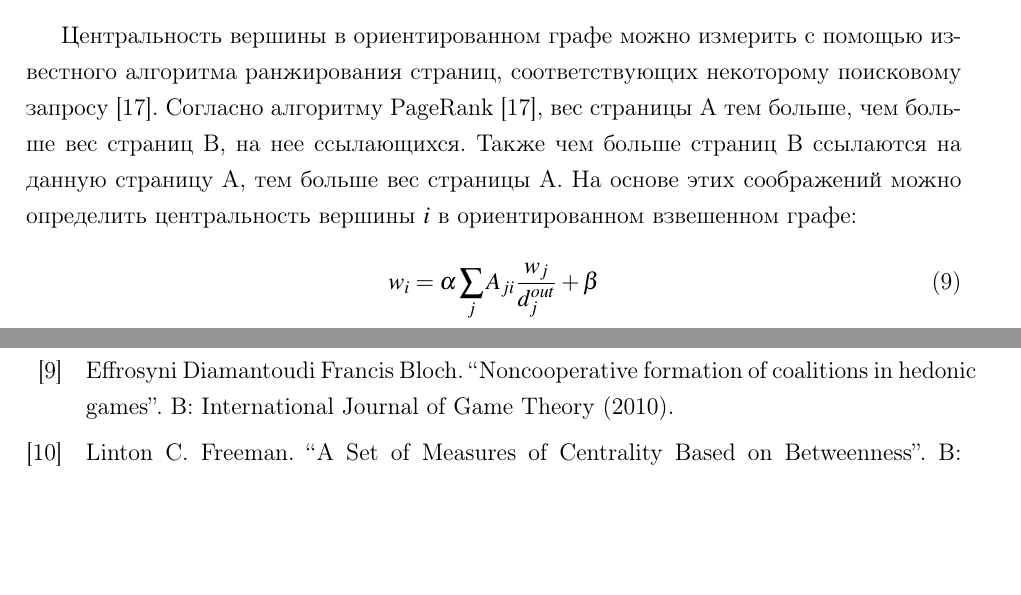
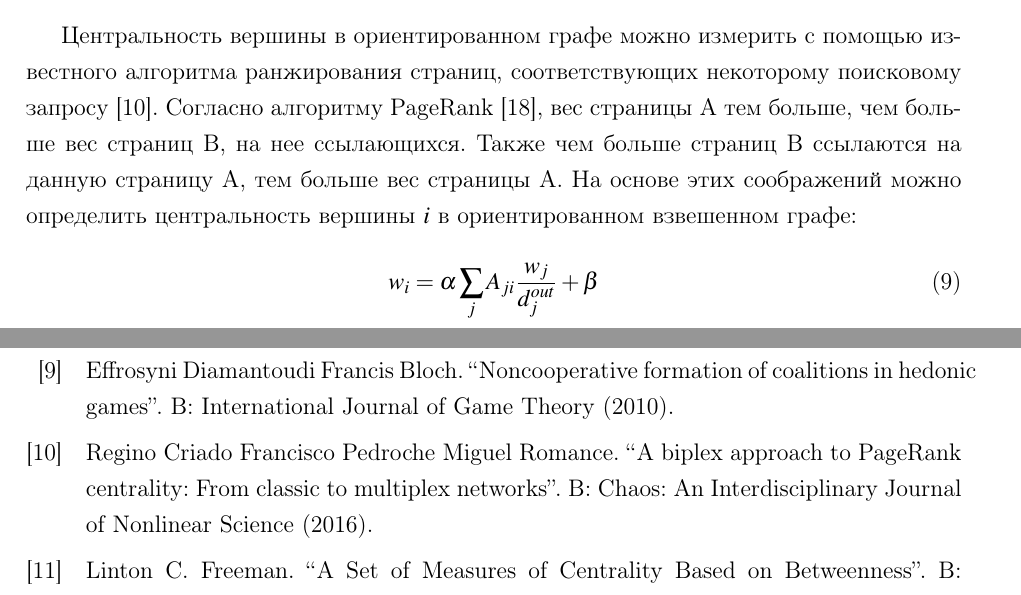
Before and after one commit to nataboll/communities, a LaTeX thesis (thesis/diplom.tex, which reads thesis/mainmatter.tex): two parts of pages 10 and 31 of 32, joined at a grey line, cut so that both start at the same text, the shorter picture padded with empty space. Compiled offline with pdfLaTeX.

Commit message:
last last change

```diff
--- a/thesis/mainmatter.tex
+++ b/thesis/mainmatter.tex
@@ -60,7 +60,7 @@
 	В уже рассмотренной задаче распространения инноваций closeness-центральность может характеризовать скорость распространения инновации по сети от заданного узла.
 
 	\subsection{PageRank}
-	Центральность вершины в ориентированном графе можно измерить с помощью известного алгоритма ранжирования страниц, соответствующих некоторому поисковому запросу \cite{pagerank}. Согласно алгоритму PageRank \cite{pagerank}, вес страницы А тем больше, чем больше вес страниц В, на нее ссылающихся. Также чем больше страниц В ссылаются на данную страницу А, тем больше вес страницы А. На основе этих соображений можно определить центральность вершины $i$ в ориентированном взвешенном графе:
+	Центральность вершины в ориентированном графе можно измерить с помощью известного алгоритма ранжирования страниц, соответствующих некоторому поисковому запросу \cite{pagerankcent}. Согласно алгоритму PageRank \cite{pagerank}, вес страницы А тем больше, чем больше вес страниц В, на нее ссылающихся. Также чем больше страниц В ссылаются на данную страницу А, тем больше вес страницы А. На основе этих соображений можно определить центральность вершины $i$ в ориентированном взвешенном графе:
 	\begin{equation}
 	w_i = \alpha \sum_j A_{ji} \frac{w_j}{d_j^{out}}+\beta
 	\end{equation}
```
Also changed, not shown: thesis/diplom.pdf, 4 other files.
